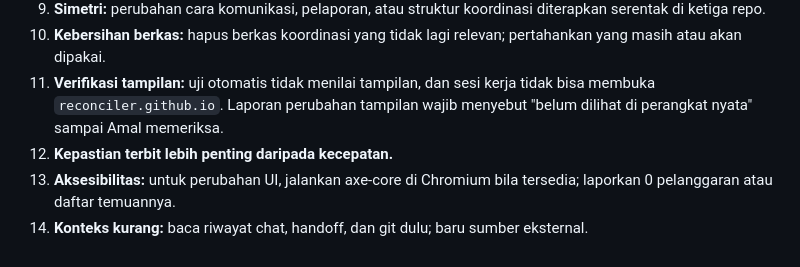
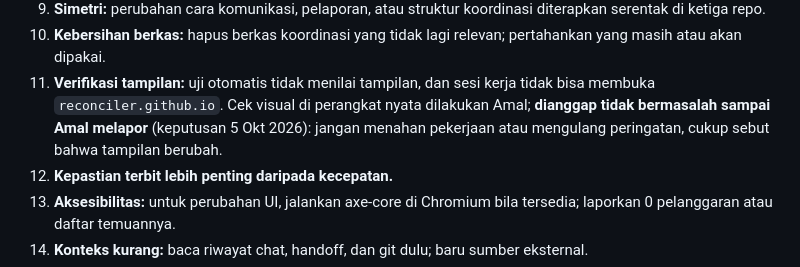
Before and after one commit to reconciler/bikin-cv-taaruf, a Markdown page: CLAUDE.md, the part around the change. Drawn GitHub-style.

Commit message:
Aturan 11 diperbarui: cek visual dianggap OK sampai Amal melapor; instruksi .credit (jadwalkajian)
Co-Authored-By: Claude Sonnet 5.5 <noreply@anthropic.com>
Claude-Session: https://claude.ai/code/session_01V7K2gPxpghoLSqB74zsXWV

```diff
--- a/CLAUDE.md
+++ b/CLAUDE.md
@@ -176,7 +176,8 @@ Ditetapkan/dikonfirmasi Amal 3 Okt 2026 (butir 14-19: 5 Okt 2026). **Ubah serent
 9. **Simetri:** perubahan cara komunikasi, pelaporan, atau struktur koordinasi diterapkan serentak di ketiga repo.
 10. **Kebersihan berkas:** hapus berkas koordinasi yang tidak lagi relevan; pertahankan yang masih atau akan dipakai.
 11. **Verifikasi tampilan:** uji otomatis tidak menilai tampilan, dan sesi kerja tidak bisa membuka `reconciler.github.io`.
-    Laporan perubahan tampilan wajib menyebut "belum dilihat di perangkat nyata" sampai Amal memeriksa.
+    Cek visual di perangkat nyata dilakukan Amal; **dianggap tidak bermasalah sampai Amal melapor** (keputusan 5 Okt 2026):
+    jangan menahan pekerjaan atau mengulang peringatan, cukup sebut bahwa tampilan berubah.
 12. **Kepastian terbit lebih penting daripada kecepatan.**
 13. **Aksesibilitas:** untuk perubahan UI, jalankan axe-core di Chromium bila tersedia; laporkan 0 pelanggaran atau daftar
     temuannya.
```
